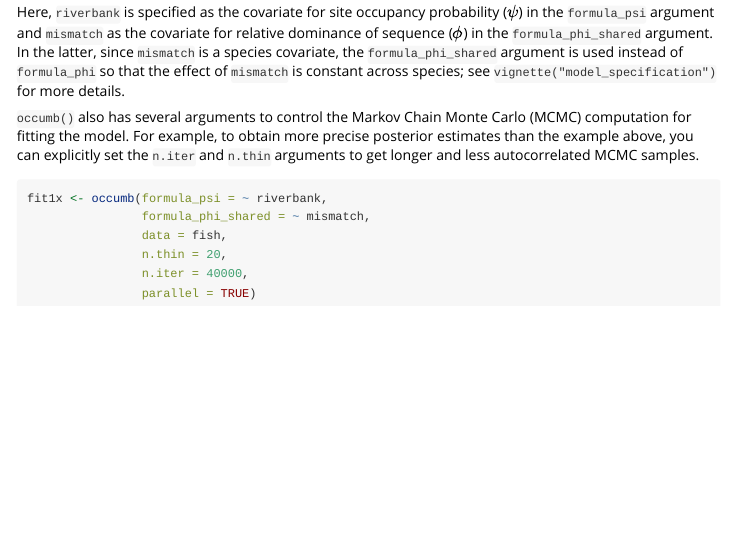
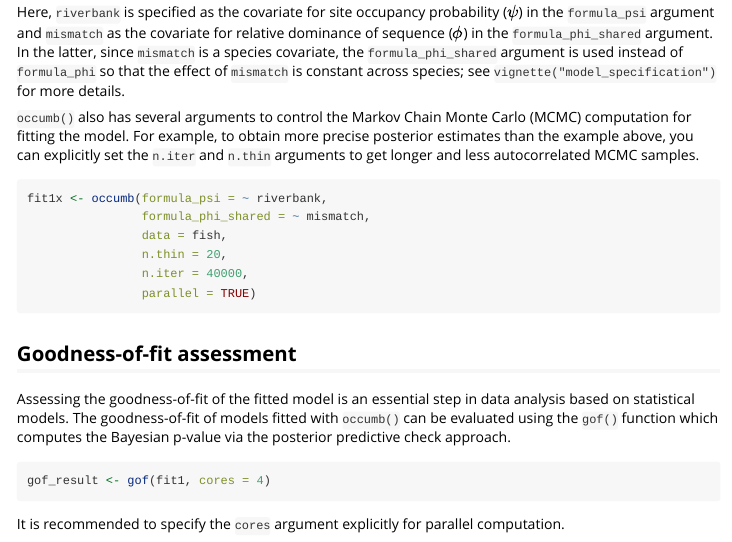
Before and after one commit to fukayak/occumb, an R Markdown document (vignettes/occumb.Rmd): the page in a window 1100 px wide, from 1720 px down. Rendered offline with R 4.5, knitr and Pandoc, with nearby package versions.

Commit message:
Draft gof section

````diff
--- a/vignettes/occumb.Rmd
+++ b/vignettes/occumb.Rmd
@@ -100,3 +100,14 @@ fit1x <- occumb(formula_psi = ~ riverbank,
                 n.iter = 40000,
                 parallel = TRUE)
 ```
+
+
+## Goodness-of-fit assessment
+
+Assessing the goodness-of-fit of the fitted model is an essential step in data analysis based on statistical models. The goodness-of-fit of models fitted with `occumb()` can be evaluated using the `gof()` function which computes the Bayesian p-value via the posterior predictive check approach.
+
+```{r, eval = FALSE}
+gof_result <- gof(fit1, cores = 4)
+```
+
+It is recommended to specify the `cores` argument explicitly for parallel computation.
````
